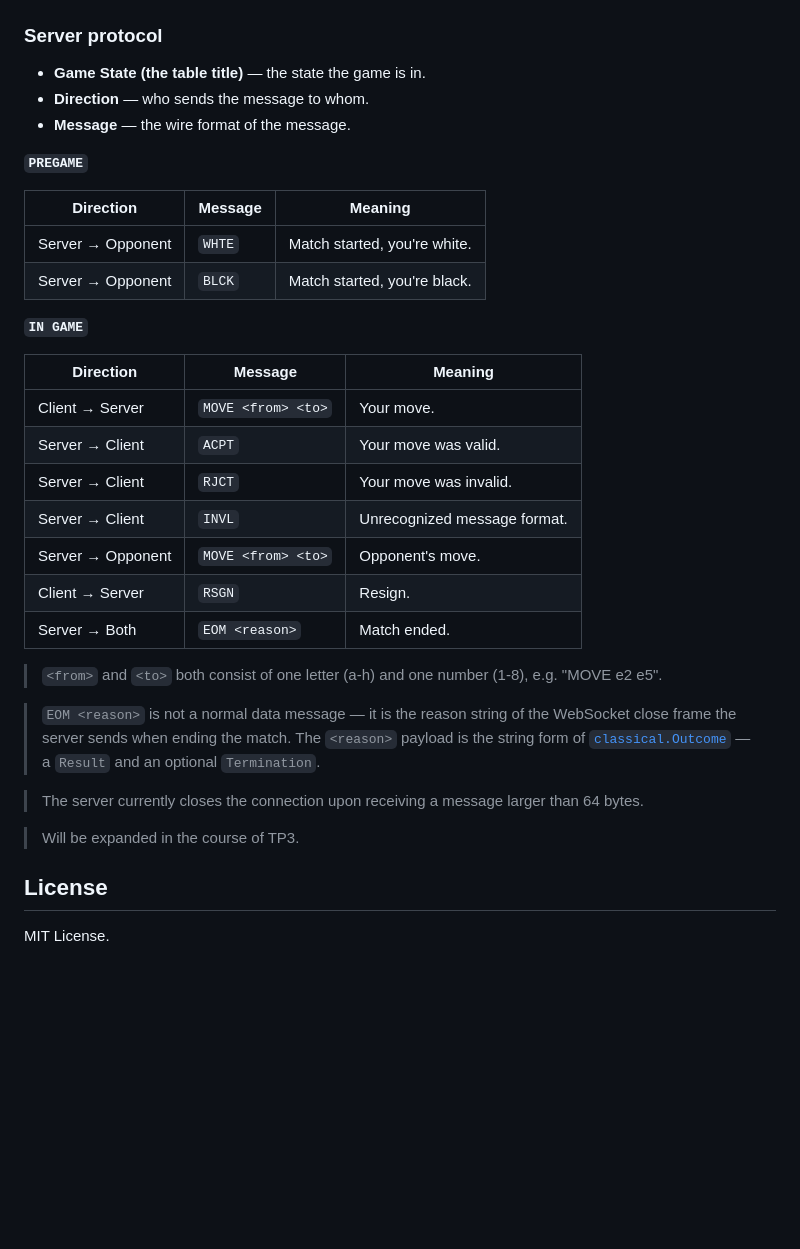
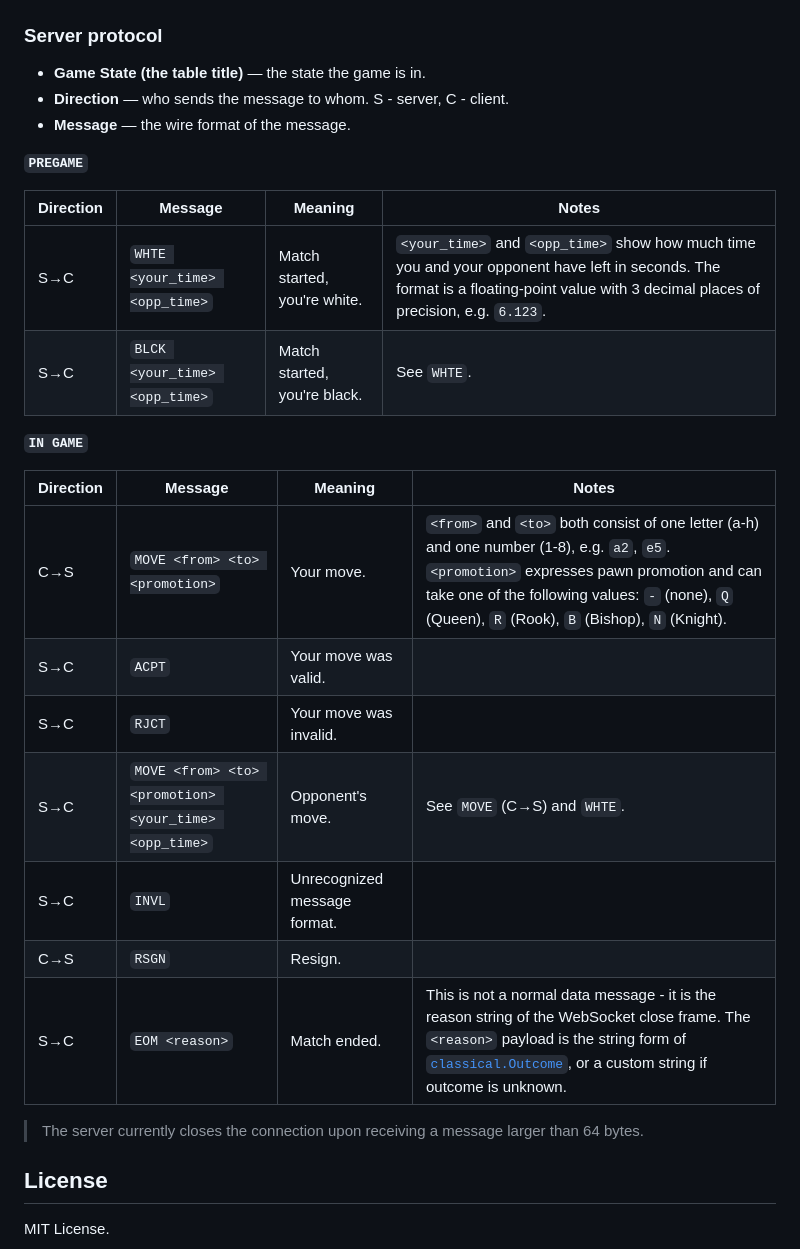
Before and after one commit to aringq10/TCP, a Markdown page: README.md, the part around the change. Rendered like a GitHub page; blank space fills up the shorter version.

Commit message:
Document pawn promotion and time-remaining fields in protocol spec

```diff
--- a/README.md
+++ b/README.md
@@ -24,36 +24,29 @@ A networked chess game client in C++ and remote server in Go.
 ### Server protocol
 
 - **Game State (the table title)** — the state the game is in.
-- **Direction** — who sends the message to whom.
+- **Direction** — who sends the message to whom. S - server, C - client.
 - **Message** — the wire format of the message.
 
 **`PREGAME`**
 
-| Direction         | Message | Meaning                            |
-|-------------------|---------|------------------------------------|
-| Server → Opponent | `WHTE`  | Match started, you're white.       |
-| Server → Opponent | `BLCK`  | Match started, you're black.       |
+| Direction | Message                       | Meaning                      | Notes                                                                                                                                                                                |
+| --------- | ----------------------------- | ---------------------------- | ------------------------------------------------------------------------------------------------------------------------------------------------------------------------------------ |
+| S→C       | `WHTE <your_time> <opp_time>` | Match started, you're white. | `<your_time>` and `<opp_time>` show how much time you and your opponent have left in seconds. The format is a floating-point value with 3 decimal places of precision, e.g. `6.123`. |
+| S→C       | `BLCK <your_time> <opp_time>` | Match started, you're black. | See `WHTE`.                                                                                                                                                                          |
 
 **`IN GAME`**
 
-| Direction         | Message            | Meaning                            |
-|-------------------|--------------------|------------------------------------|
-| Client → Server   | `MOVE <from> <to>` | Your move.                         |
-| Server → Client   | `ACPT`             | Your move was valid.               |
-| Server → Client   | `RJCT`             | Your move was invalid.             |
-| Server → Client   | `INVL`             | Unrecognized message format.       |
-| Server → Opponent | `MOVE <from> <to>` | Opponent's move.                   |
-| Client → Server   | `RSGN`             | Resign.                            |
-| Server → Both     | `EOM <reason>`     | Match ended.                       |
-
-> `<from>` and `<to>` both consist of one letter (a-h) and one number (1-8), e.g. "MOVE e2 e5".
-
-> `EOM <reason>` is not a normal data message — it is the reason string of the WebSocket close frame the server sends when ending the match.
-> The `<reason>` payload is the string form of [`classical.Outcome`](server/chess/classical/outcome.go) — a `Result` and an optional `Termination`.
+| Direction | Message                                               | Meaning                      | Notes                                                                                                                                                                                                                                         |
+| --------- | ----------------------------------------------------- | ---------------------------- | --------------------------------------------------------------------------------------------------------------------------------------------------------------------------------------------------------------------------------------------- |
+| C→S       | `MOVE <from> <to> <promotion>`                        | Your move.                   | `<from>` and `<to>` both consist of one letter (a-h) and one number (1-8), e.g. `a2`, `e5`. `<promotion>` expresses pawn promotion and can take one of the following values: `-` (none), `Q` (Queen), `R` (Rook), `B` (Bishop), `N` (Knight). |
+| S→C       | `ACPT`                                                | Your move was valid.         |                                                                                                                                                                                                                                               |
+| S→C       | `RJCT`                                                | Your move was invalid.       |                                                                                                                                                                                                                                               |
+| S→C       | `MOVE <from> <to> <promotion> <your_time> <opp_time>` | Opponent's move.             | See `MOVE` (C→S) and `WHTE`.                                                                                                                                                                                                                  |
+| S→C       | `INVL`                                                | Unrecognized message format. |                                                                                                                                                                                                                                               |
+| C→S       | `RSGN`                                                | Resign.                      |                                                                                                                                                                                                                                               |
+| S→C       | `EOM <reason>`                                        | Match ended.                 | This is not a normal data message - it is the reason string of the WebSocket close frame.  The `<reason>` payload is the string form of [`classical.Outcome`](server/chess/classical/outcome.go), or a custom string if outcome is unknown.   |
 
 > The server currently closes the connection upon receiving a message larger than 64 bytes.
-
-> Will be expanded in the course of TP3.
 
 ## License
 
```
